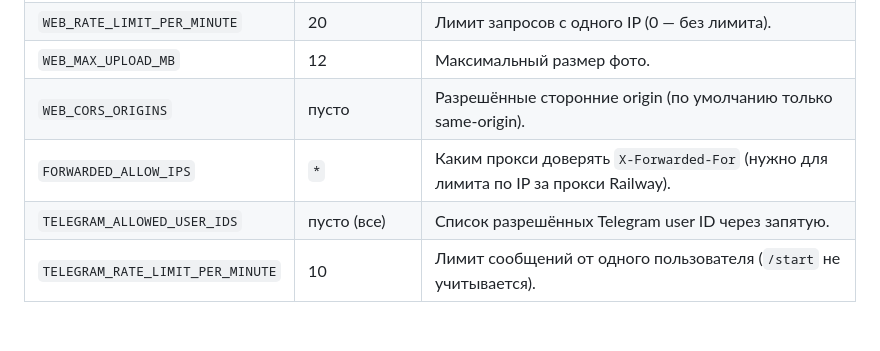
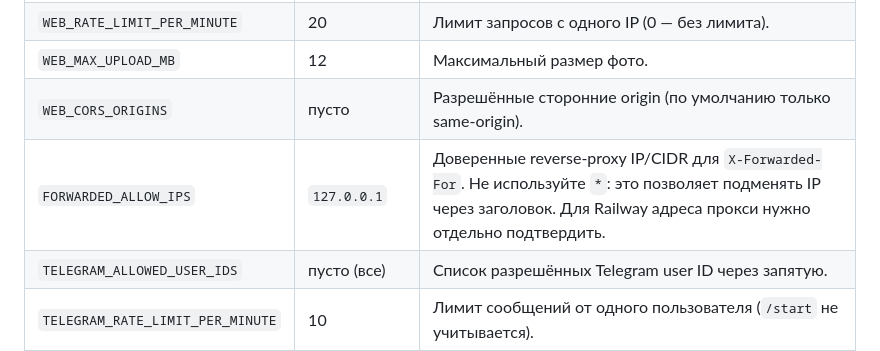
Before and after one commit to ucku394/npa-assistant, a Markdown page: README.md, the part around the change. GitHub-like rendering; blank space fills up the shorter version.

Commit message:
docs: explain trusted proxy IP configuration

```diff
--- a/README.md
+++ b/README.md
@@ -44,7 +44,7 @@ Railway / Docker: `Dockerfile` и `Procfile` запускают `python run.py`,
 | `WEB_RATE_LIMIT_PER_MINUTE` | 20 | Лимит запросов с одного IP (0 — без лимита). |
 | `WEB_MAX_UPLOAD_MB` | 12 | Максимальный размер фото. |
 | `WEB_CORS_ORIGINS` | пусто | Разрешённые сторонние origin (по умолчанию только same-origin). |
-| `FORWARDED_ALLOW_IPS` | `*` | Каким прокси доверять `X-Forwarded-For` (нужно для лимита по IP за прокси Railway). |
+| `FORWARDED_ALLOW_IPS` | `127.0.0.1` | Доверенные reverse-proxy IP/CIDR для `X-Forwarded-For`. Не используйте `*`: это позволяет подменять IP через заголовок. Для Railway адреса прокси нужно отдельно подтвердить. |
 | `TELEGRAM_ALLOWED_USER_IDS` | пусто (все) | Список разрешённых Telegram user ID через запятую. |
 | `TELEGRAM_RATE_LIMIT_PER_MINUTE` | 10 | Лимит сообщений от одного пользователя (`/start` не учитывается). |
 
```
